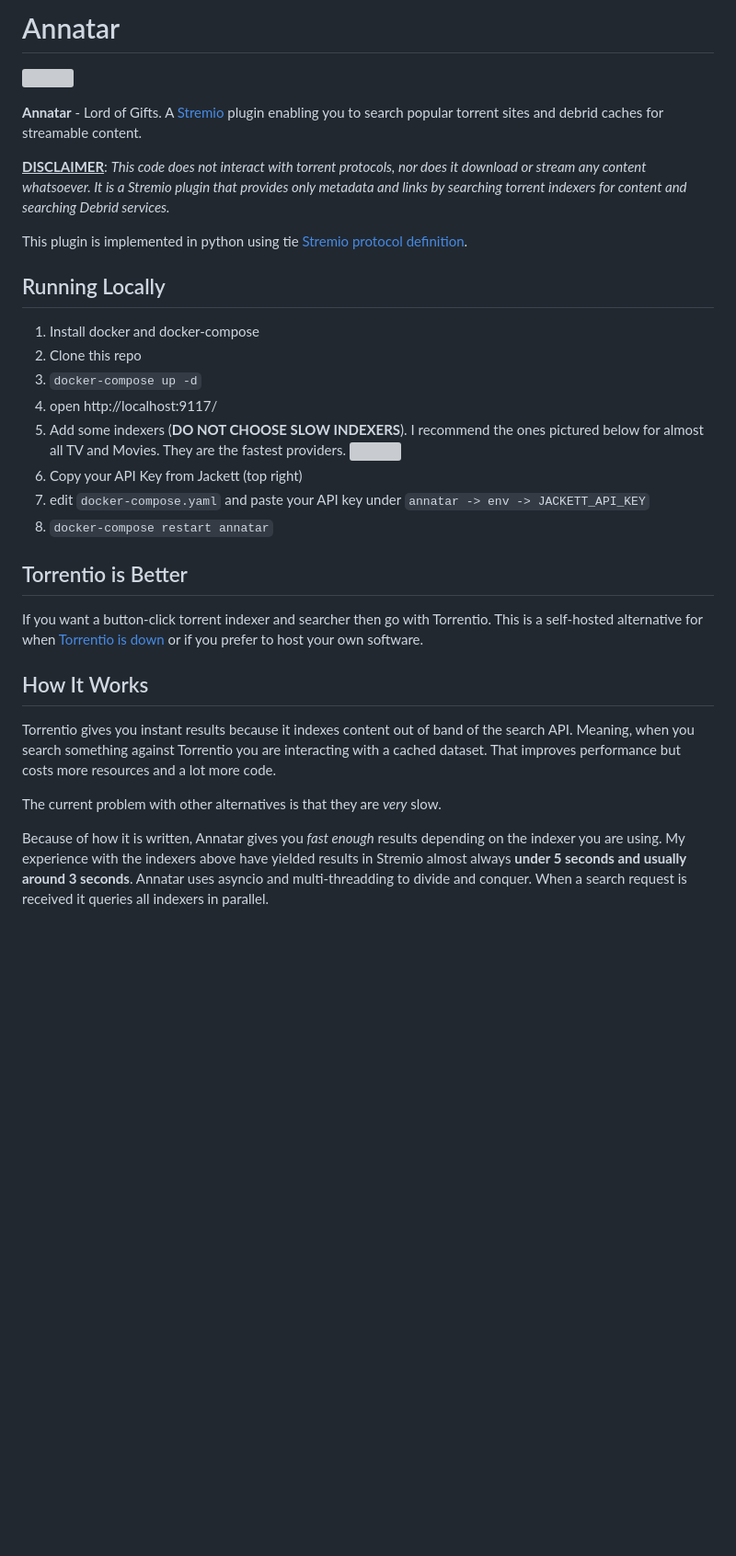
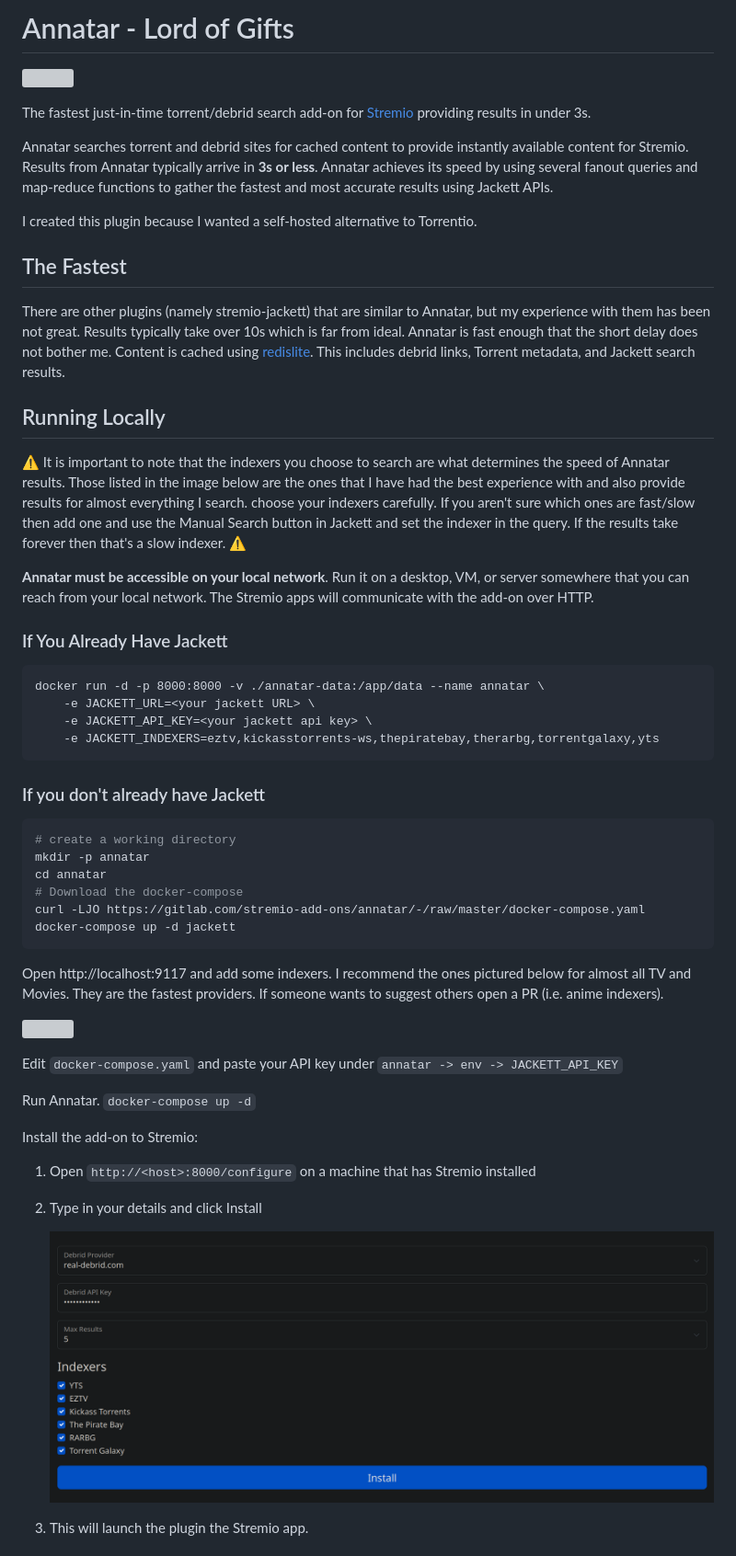
Before and after one commit to g0ldyy/annatar, a Markdown page: README.md, the part around one of its changes. Shown at 92% size. GitHub-like rendering; pictures changed too: img/configure.png (added); blank space fills up the shorter version; grey boxes are pictures that could not be loaded.

Commit message:
RC 1

````diff
--- a/README.md
+++ b/README.md
@@ -1,34 +1,58 @@
-# Annatar
+# Annatar - Lord of Gifts
 
 ![](https://i.imgur.com/UIVsFy7.png)
 
-**Annatar** - Lord of Gifts. A [Stremio](https://www.stremio.com/) plugin enabling you to search popular torrent sites and debrid caches for streamable content.
+The fastest just-in-time torrent/debrid search add-on for [Stremio](https://www.stremio.com/) providing results in under 3s.
 
-**<u>DISCLAIMER</u>**: *This code does not interact with torrent protocols, nor does it download or stream any content whatsoever. It is a Stremio plugin that provides only metadata and links by searching torrent indexers for content and searching Debrid services.*
+Annatar searches torrent and debrid sites for cached content to provide instantly available content for Stremio. Results from Annatar typically arrive in **3s or less**. Annatar achieves its speed by using several fanout queries and map-reduce functions to gather the fastest and most accurate results using Jackett APIs.
 
-This plugin is implemented in python using tie [Stremio protocol definition](https://github.com/Stremio/stremio-addon-sdk/blob/master/docs/protocol.md).
+I created this plugin because I wanted a self-hosted alternative to Torrentio.
+
+## The Fastest
+
+There are other plugins (namely stremio-jackett) that are similar to Annatar, but my experience with them has been not great. Results typically take over 10s which is far from ideal. Annatar is fast enough that the short delay does not bother me. Content is cached using [redislite](https://redislite.readthedocs.io/en/latest/). This includes debrid links, Torrent metadata, and Jackett search results.
 
 ## Running Locally
 
-1. Install docker and docker-compose
-2. Clone this repo
-3. `docker-compose up -d`
-4. open http://localhost:9117/
-5. Add some indexers (**DO NOT CHOOSE SLOW INDEXERS**). I recommend the ones pictured below for almost all TV and Movies. They are the fastest providers. ![](https://i.imgur.com/gYPNEyM.png)
-6. Copy your API Key from Jackett (top right)
-7. edit `docker-compose.yaml` and paste your API key under `annatar -> env -> JACKETT_API_KEY`
-8. `docker-compose restart annatar`
+:warning: It is important to note that the indexers you choose to search are what determines the speed of Annatar results. Those listed in the image below are the ones that I have had the best experience with and also provide results for almost everything I search. choose your indexers carefully. If you aren't sure which ones are fast/slow then add one and use the Manual Search button in Jackett and set the indexer in the query. If the results take forever then that's a slow indexer. :warning:
 
-## Torrentio is Better
+**Annatar must be accessible on your local network**. Run it on a desktop, VM, or server somewhere that you can reach from your local network. The Stremio apps will communicate with the add-on over HTTP.
 
-If you want a button-click torrent indexer and searcher then go with Torrentio. This is a self-hosted alternative for when [Torrentio is down](https://www.reddit.com/r/StremioAddons/comments/1acl7ss/torrentio_faq/) or if you prefer to host your own software.
+ ### If You Already Have Jackett
 
+```
+docker run -d -p 8000:8000 -v ./annatar-data:/app/data --name annatar \
+	-e JACKETT_URL=<your jackett URL> \
+	-e JACKETT_API_KEY=<your jackett api key> \
+	-e JACKETT_INDEXERS=eztv,kickasstorrents-ws,thepiratebay,therarbg,torrentgalaxy,yts
+```
 
+### If you don't already have Jackett
 
-## How It Works
+```bash
+# create a working directory
+mkdir -p annatar
+cd annatar
+# Download the docker-compose
+curl -LJO https://gitlab.com/stremio-add-ons/annatar/-/raw/master/docker-compose.yaml
+docker-compose up -d jackett
+```
 
-Torrentio gives you instant results because it indexes content out of band of the search API. Meaning, when you search something against Torrentio you are interacting with a cached dataset. That improves performance but costs more resources and a lot more code.
+Open http://localhost:9117 and add some indexers. I recommend the ones pictured below for almost all TV and Movies. They are the fastest providers. If someone wants to suggest others open a PR (i.e. anime indexers).
 
-The current problem with other alternatives is that they are _very_ slow.
+![](https://i.imgur.com/gYPNEyM.png)
 
-Because of how it is written, Annatar gives you _fast enough_ results depending on the indexer you are using. My experience with the indexers above have yielded results in Stremio almost always **under 5 seconds and usually around 3 seconds**. Annatar uses asyncio and multi-threadding to divide and conquer. When a search request is received it queries all indexers in parallel.
+Edit `docker-compose.yaml` and paste your API key under `annatar -> env -> JACKETT_API_KEY`
+
+Run Annatar. `docker-compose up -d`
+
+Install the add-on to Stremio:
+
+1. Open `http://<host>:8000/configure` on a machine that has Stremio installed
+
+2. Type in your details and click Install
+
+   ![](./img/configure.png)
+
+3. This will launch the plugin the Stremio app.
+
````
Also changed, not shown: other parts of README.md (+9 -0 lines), 3 other files.
